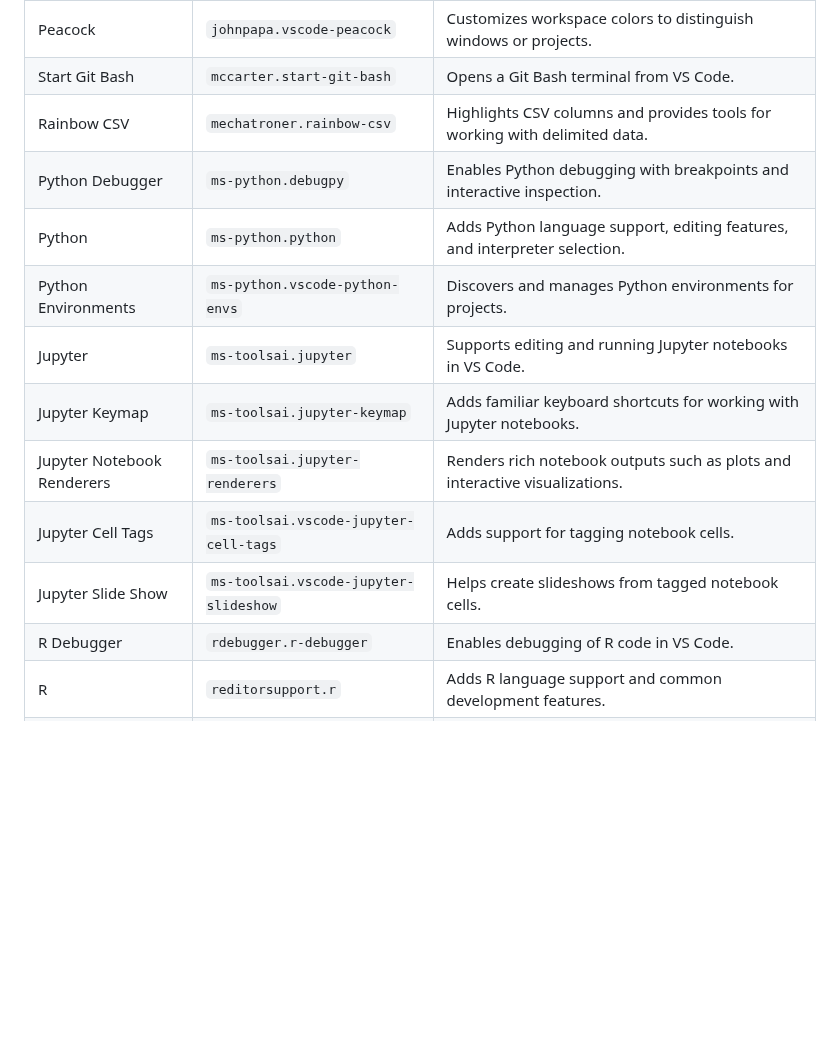
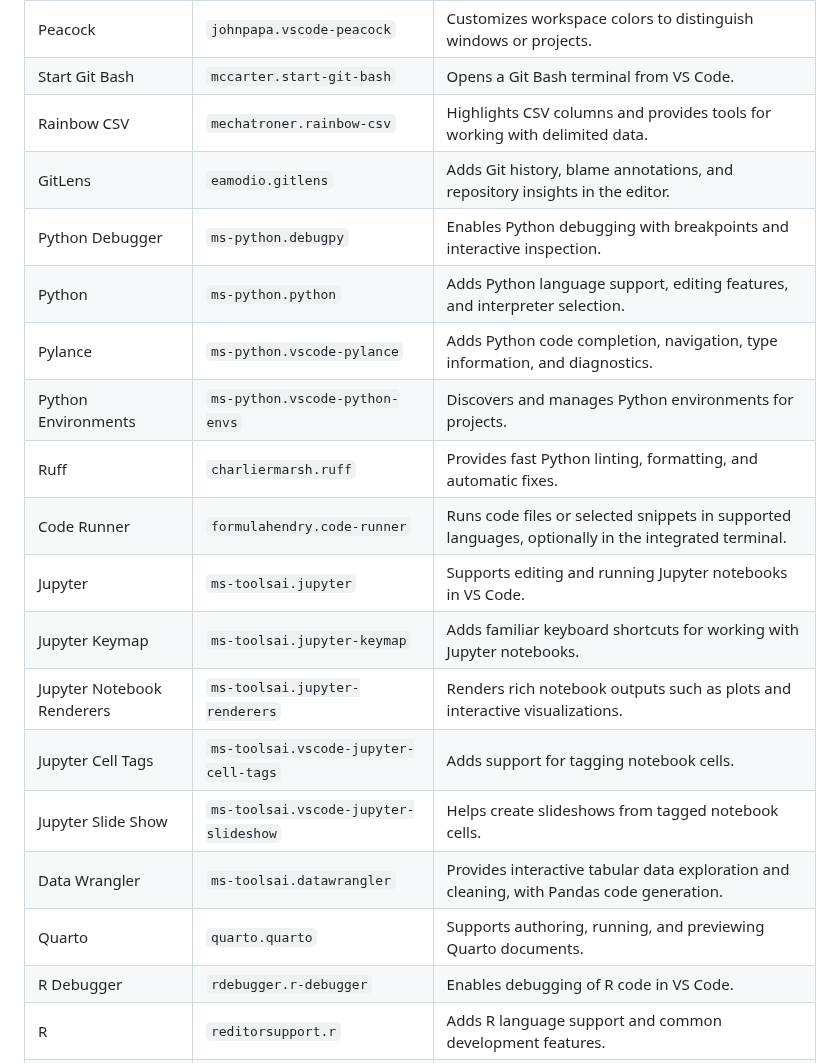
Before and after one commit to holmeseg/Poistron, a Markdown page: customization/extensions.md, the part around one of its changes. Drawn GitHub-style; blank space fills up the shorter version.

```diff
--- a/customization/extensions.md
+++ b/customization/extensions.md
@@ -20,14 +20,20 @@ This document lists the curated VS Code extensions for this workspace, their com
 | Peacock | `johnpapa.vscode-peacock` | Customizes workspace colors to distinguish windows or projects. |
 | Start Git Bash | `mccarter.start-git-bash` | Opens a Git Bash terminal from VS Code. |
 | Rainbow CSV | `mechatroner.rainbow-csv` | Highlights CSV columns and provides tools for working with delimited data. |
+| GitLens | `eamodio.gitlens` | Adds Git history, blame annotations, and repository insights in the editor. |
 | Python Debugger | `ms-python.debugpy` | Enables Python debugging with breakpoints and interactive inspection. |
 | Python | `ms-python.python` | Adds Python language support, editing features, and interpreter selection. |
+| Pylance | `ms-python.vscode-pylance` | Adds Python code completion, navigation, type information, and diagnostics. |
 | Python Environments | `ms-python.vscode-python-envs` | Discovers and manages Python environments for projects. |
+| Ruff | `charliermarsh.ruff` | Provides fast Python linting, formatting, and automatic fixes. |
+| Code Runner | `formulahendry.code-runner` | Runs code files or selected snippets in supported languages, optionally in the integrated terminal. |
 | Jupyter | `ms-toolsai.jupyter` | Supports editing and running Jupyter notebooks in VS Code. |
 | Jupyter Keymap | `ms-toolsai.jupyter-keymap` | Adds familiar keyboard shortcuts for working with Jupyter notebooks. |
 | Jupyter Notebook Renderers | `ms-toolsai.jupyter-renderers` | Renders rich notebook outputs such as plots and interactive visualizations. |
 | Jupyter Cell Tags | `ms-toolsai.vscode-jupyter-cell-tags` | Adds support for tagging notebook cells. |
 | Jupyter Slide Show | `ms-toolsai.vscode-jupyter-slideshow` | Helps create slideshows from tagged notebook cells. |
+| Data Wrangler | `ms-toolsai.datawrangler` | Provides interactive tabular data exploration and cleaning, with Pandas code generation. |
+| Quarto | `quarto.quarto` | Supports authoring, running, and previewing Quarto documents. |
 | R Debugger | `rdebugger.r-debugger` | Enables debugging of R code in VS Code. |
 | R | `reditorsupport.r` | Adds R language support and common development features. |
 | R Syntax | `reditorsupport.r-syntax` | Provides syntax highlighting for R code. |
```
Also changed, not shown: other parts of customization/extensions.md (+14 -1 lines), customization/extensions-installed.png (added), 1 other file.
